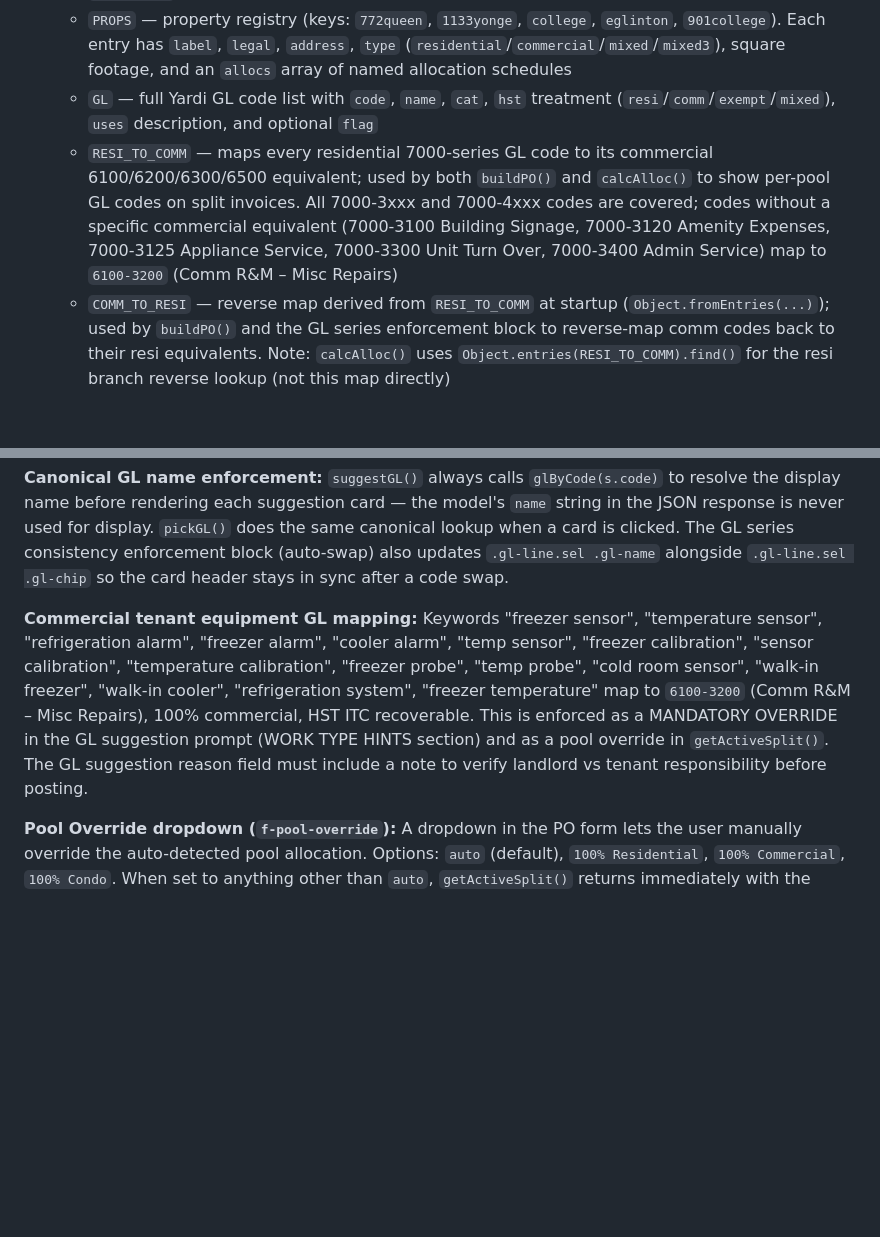
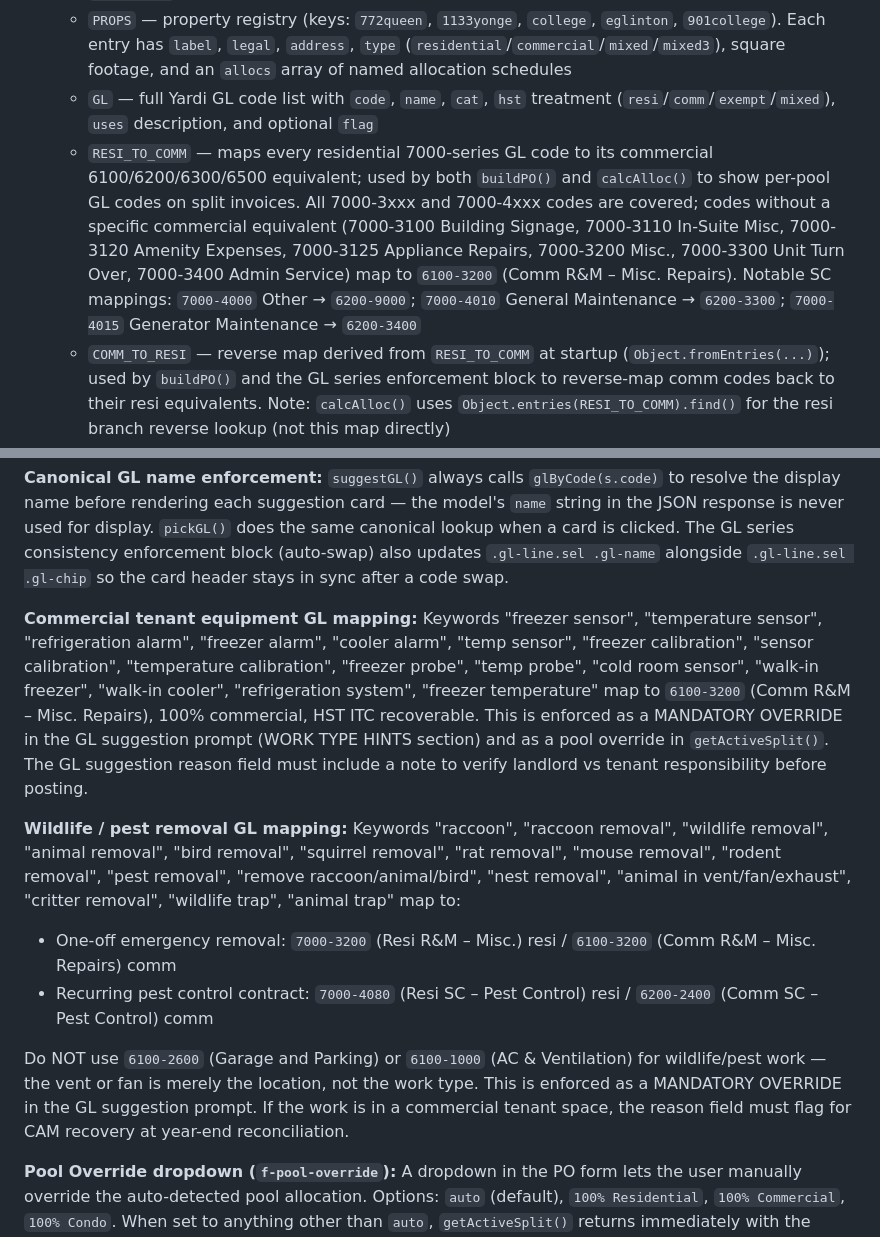
Before and after one commit to aperchina/po-gl-coding-assistant, a Markdown page: CLAUDE.md, 2 parts joined by grey strips. GitHub-like rendering; blank space fills up the shorter version.

Commit message:
docs: update CLAUDE.md — corrected GL codes, wildlife/pest removal rule, Misc. Repairs period, RESI_TO_COMM new entries
Co-Authored-By: Claude Sonnet 4.6 <noreply@anthropic.com>

```diff
--- a/CLAUDE.md
+++ b/CLAUDE.md
@@ -42,7 +42,7 @@ One large file containing HTML, CSS, and JavaScript. No framework, no bundler. K
   - `HST = 0.13` — Canadian HST rate
   - `PROPS` — property registry (keys: `772queen`, `1133yonge`, `college`, `eglinton`, `901college`). Each entry has `label`, `legal`, `address`, `type` (`residential`/`commercial`/`mixed`/`mixed3`), square footage, and an `allocs` array of named allocation schedules
   - `GL` — full Yardi GL code list with `code`, `name`, `cat`, `hst` treatment (`resi`/`comm`/`exempt`/`mixed`), `uses` description, and optional `flag`
-  - `RESI_TO_COMM` — maps every residential 7000-series GL code to its commercial 6100/6200/6300/6500 equivalent; used by both `buildPO()` and `calcAlloc()` to show per-pool GL codes on split invoices. All 7000-3xxx and 7000-4xxx codes are covered; codes without a specific commercial equivalent (7000-3100 Building Signage, 7000-3120 Amenity Expenses, 7000-3125 Appliance Service, 7000-3300 Unit Turn Over, 7000-3400 Admin Service) map to `6100-3200` (Comm R&M – Misc Repairs)
+  - `RESI_TO_COMM` — maps every residential 7000-series GL code to its commercial 6100/6200/6300/6500 equivalent; used by both `buildPO()` and `calcAlloc()` to show per-pool GL codes on split invoices. All 7000-3xxx and 7000-4xxx codes are covered; codes without a specific commercial equivalent (7000-3100 Building Signage, 7000-3110 In-Suite Misc, 7000-3120 Amenity Expenses, 7000-3125 Appliance Repairs, 7000-3200 Misc., 7000-3300 Unit Turn Over, 7000-3400 Admin Service) map to `6100-3200` (Comm R&M – Misc. Repairs). Notable SC mappings: `7000-4000` Other → `6200-9000`; `7000-4010` General Maintenance → `6200-3300`; `7000-4015` Generator Maintenance → `6200-3400`
   - `COMM_TO_RESI` — reverse map derived from `RESI_TO_COMM` at startup (`Object.fromEntries(...)`); used by `buildPO()` and the GL series enforcement block to reverse-map comm codes back to their resi equivalents. Note: `calcAlloc()` uses `Object.entries(RESI_TO_COMM).find()` for the resi branch reverse lookup (not this map directly)
   - `glByCode(code)` — looks up a GL entry from `GL` by code string
 - **JS functions** (lines 680–1380):
@@ -152,7 +152,14 @@ This property has two sides with distinct pool rules. `getActiveSplit()` checks
 `suggestGL()` always calls `glByCode(s.code)` to resolve the display name before rendering each suggestion card — the model's `name` string in the JSON response is never used for display. `pickGL()` does the same canonical lookup when a card is clicked. The GL series consistency enforcement block (auto-swap) also updates `.gl-line.sel .gl-name` alongside `.gl-line.sel .gl-chip` so the card header stays in sync after a code swap.
 
 **Commercial tenant equipment GL mapping:**
-Keywords "freezer sensor", "temperature sensor", "refrigeration alarm", "freezer alarm", "cooler alarm", "temp sensor", "freezer calibration", "sensor calibration", "temperature calibration", "freezer probe", "temp probe", "cold room sensor", "walk-in freezer", "walk-in cooler", "refrigeration system", "freezer temperature" map to `6100-3200` (Comm R&M – Misc Repairs), 100% commercial, HST ITC recoverable. This is enforced as a MANDATORY OVERRIDE in the GL suggestion prompt (WORK TYPE HINTS section) and as a pool override in `getActiveSplit()`. The GL suggestion reason field must include a note to verify landlord vs tenant responsibility before posting.
+Keywords "freezer sensor", "temperature sensor", "refrigeration alarm", "freezer alarm", "cooler alarm", "temp sensor", "freezer calibration", "sensor calibration", "temperature calibration", "freezer probe", "temp probe", "cold room sensor", "walk-in freezer", "walk-in cooler", "refrigeration system", "freezer temperature" map to `6100-3200` (Comm R&M – Misc. Repairs), 100% commercial, HST ITC recoverable. This is enforced as a MANDATORY OVERRIDE in the GL suggestion prompt (WORK TYPE HINTS section) and as a pool override in `getActiveSplit()`. The GL suggestion reason field must include a note to verify landlord vs tenant responsibility before posting.
+
+**Wildlife / pest removal GL mapping:**
+Keywords "raccoon", "raccoon removal", "wildlife removal", "animal removal", "bird removal", "squirrel removal", "rat removal", "mouse removal", "rodent removal", "pest removal", "remove raccoon/animal/bird", "nest removal", "animal in vent/fan/exhaust", "critter removal", "wildlife trap", "animal trap" map to:
+- One-off emergency removal: `7000-3200` (Resi R&M – Misc.) resi / `6100-3200` (Comm R&M – Misc. Repairs) comm
+- Recurring pest control contract: `7000-4080` (Resi SC – Pest Control) resi / `6200-2400` (Comm SC – Pest Control) comm
+
+Do NOT use `6100-2600` (Garage and Parking) or `6100-1000` (AC & Ventilation) for wildlife/pest work — the vent or fan is merely the location, not the work type. This is enforced as a MANDATORY OVERRIDE in the GL suggestion prompt. If the work is in a commercial tenant space, the reason field must flag for CAM recovery at year-end reconciliation.
 
 **Pool Override dropdown (`f-pool-override`):**
 A dropdown in the PO form lets the user manually override the auto-detected pool allocation. Options: `auto` (default), `100% Residential`, `100% Commercial`, `100% Condo`. When set to anything other than `auto`, `getActiveSplit()` returns immediately with the chosen pool — this runs before all other detection logic (unit-specific, Eglinton address, alloc schedule). `clearForm()` resets it to `auto`.
```
